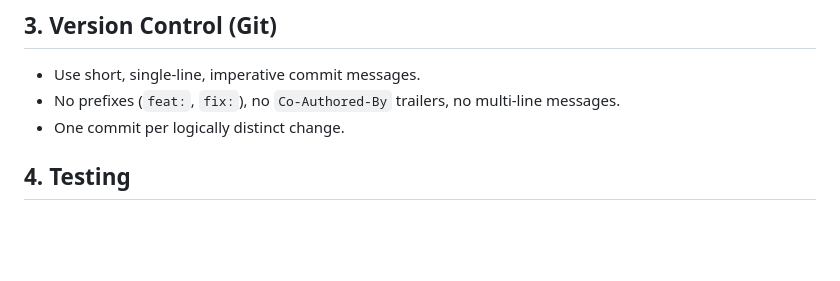
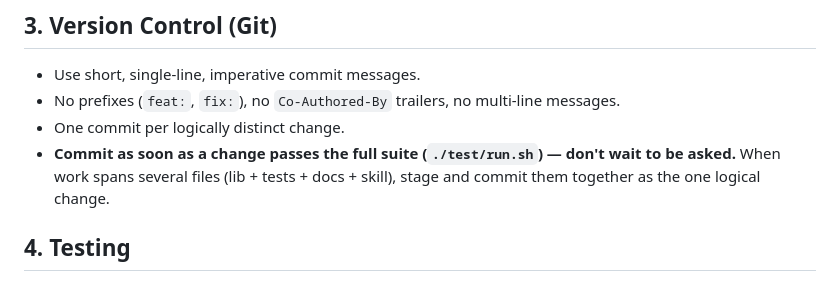
Before and after one commit to benman1/wiggum, a Markdown page: CLAUDE.md, the part around the change. Rendered like a GitHub page; blank space fills up the shorter version.

Commit message:
commit verified changes promptly without waiting to be asked

```diff
--- a/CLAUDE.md
+++ b/CLAUDE.md
@@ -44,6 +44,7 @@ Do directly (no plan needed): trivial one-line fixes, doc/comment tweaks, and th
 - Use short, single-line, imperative commit messages.
 - No prefixes (`feat:`, `fix:`), no `Co-Authored-By` trailers, no multi-line messages.
 - One commit per logically distinct change.
+- **Commit as soon as a change passes the full suite (`./test/run.sh`) — don't wait to be asked.** When work spans several files (lib + tests + docs + skill), stage and commit them together as the one logical change.
 
 ## 4. Testing
 
```
